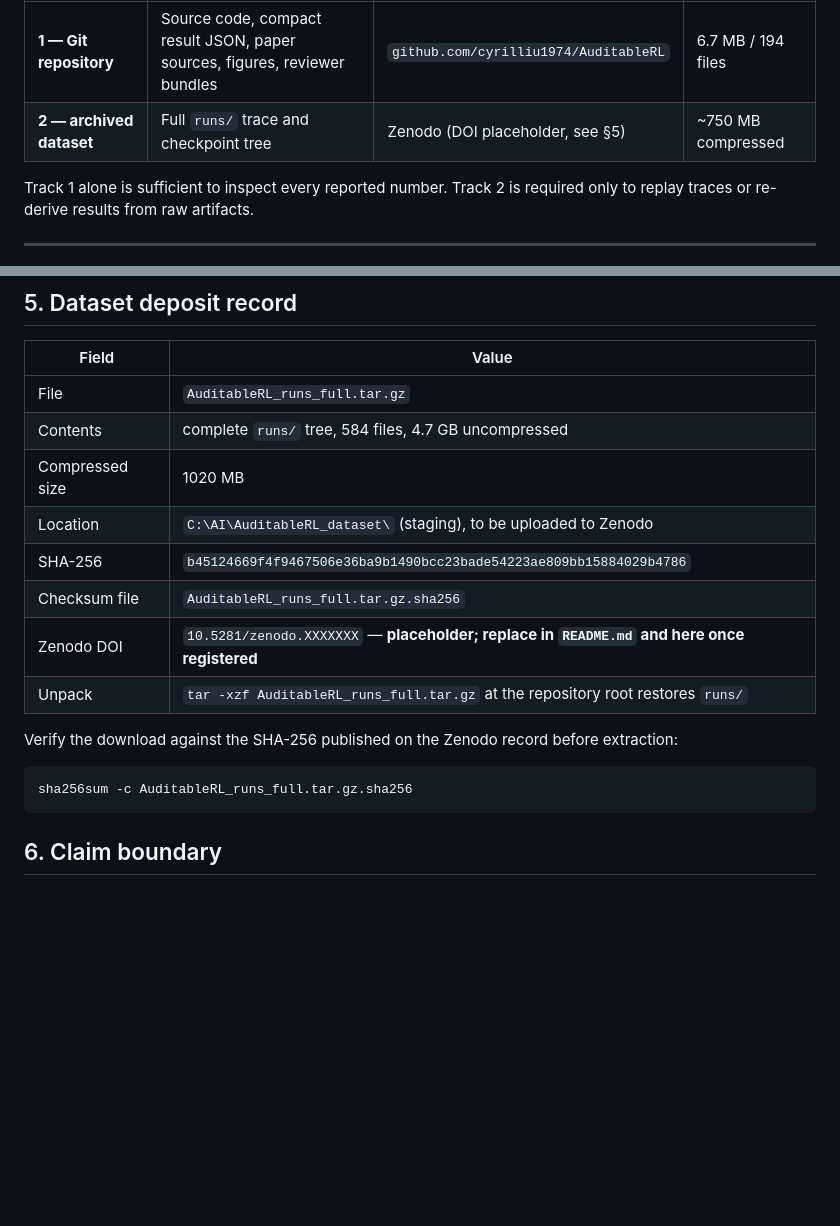
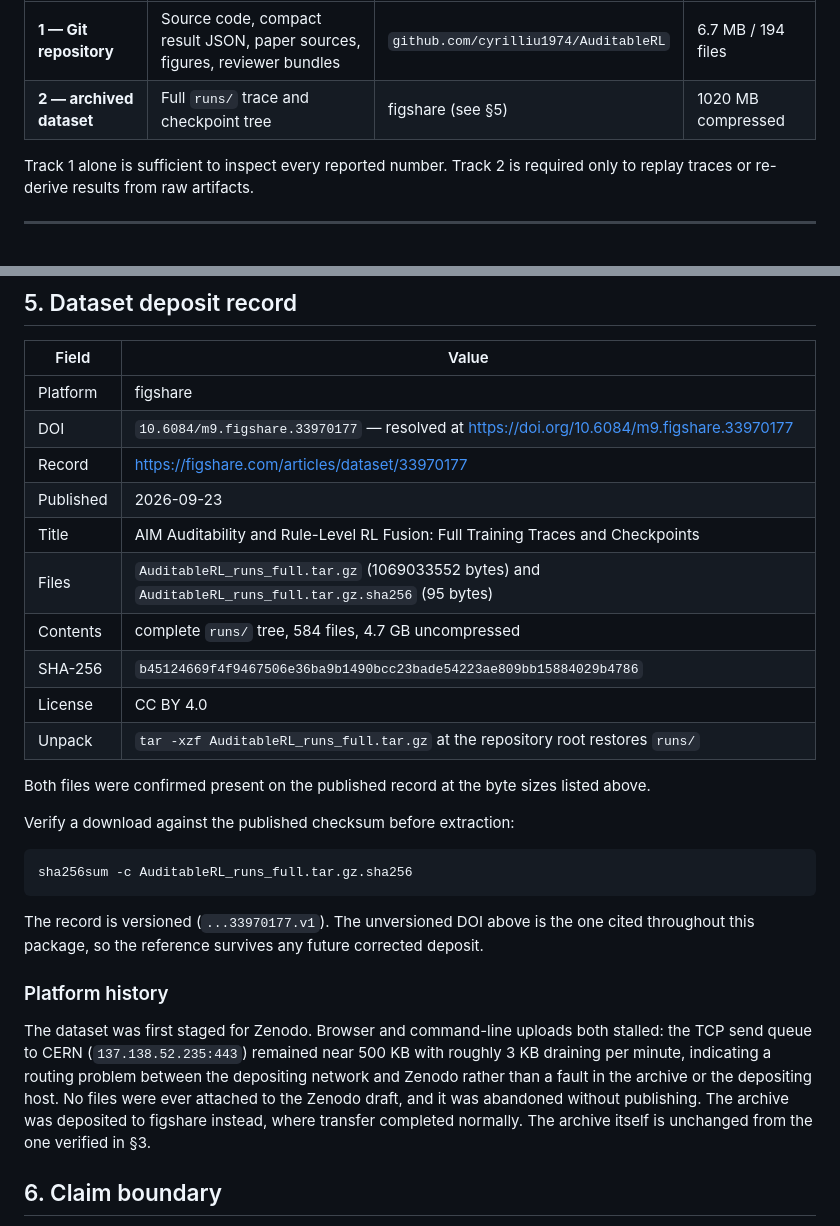
Before and after one commit to cyrilliu1974/AuditableRL, a Markdown page: PUBLICATION_MANIFEST.md, 2 parts joined by grey strips. Drawn GitHub-style; blank space fills up the shorter version.

````diff
--- a/PUBLICATION_MANIFEST.md
+++ b/PUBLICATION_MANIFEST.md
@@ -12,7 +12,7 @@ This release is delivered on **two tracks**, because the full trace tree cannot
 | Track | Contents | Where | Size |
 |---|---|---|---|
 | **1 — Git repository** | Source code, compact result JSON, paper sources, figures, reviewer bundles | `github.com/cyrilliu1974/AuditableRL` | 6.7 MB / 194 files |
-| **2 — archived dataset** | Full `runs/` trace and checkpoint tree | Zenodo (DOI placeholder, see §5) | ~750 MB compressed |
+| **2 — archived dataset** | Full `runs/` trace and checkpoint tree | figshare (see §5) | 1020 MB compressed |
 
 Track 1 alone is sufficient to inspect every reported number. Track 2 is required only to replay
 traces or re-derive results from raw artifacts.
@@ -108,20 +108,30 @@ two-track split. The largest offenders are `trajectory.jsonl` traces and
 
 | Field | Value |
 |---|---|
-| File | `AuditableRL_runs_full.tar.gz` |
+| Platform | figshare |
+| DOI | `10.6084/m9.figshare.33970177` — resolved at <https://doi.org/10.6084/m9.figshare.33970177> |
+| Record | <https://figshare.com/articles/dataset/33970177> |
+| Published | 2026-09-23 |
+| Title | AIM Auditability and Rule-Level RL Fusion: Full Training Traces and Checkpoints |
+| Files | `AuditableRL_runs_full.tar.gz` (1069033552 bytes) and `AuditableRL_runs_full.tar.gz.sha256` (95 bytes) |
 | Contents | complete `runs/` tree, 584 files, 4.7 GB uncompressed |
-| Compressed size | 1020 MB |
-| Location | `C:\AI\AuditableRL_dataset\` (staging), to be uploaded to Zenodo |
 | SHA-256 | `b45124669f4f9467506e36ba9b1490bcc23bade54223ae809bb15884029b4786` |
-| Checksum file | `AuditableRL_runs_full.tar.gz.sha256` |
-| Zenodo DOI | `10.5281/zenodo.XXXXXXX` — **placeholder; replace in `README.md` and here once registered** |
+| License | CC BY 4.0 |
 | Unpack | `tar -xzf AuditableRL_runs_full.tar.gz` at the repository root restores `runs/` |
 
-Verify the download against the SHA-256 published on the Zenodo record before extraction:
+Both files were confirmed present on the published record at the byte sizes listed above.
+
+Verify a download against the published checksum before extraction:
 
 ```bash
 sha256sum -c AuditableRL_runs_full.tar.gz.sha256
 ```
+
+The record is versioned (`...33970177.v1`). The unversioned DOI above is the one cited throughout this package, so the reference survives any future corrected deposit.
+
+### Platform history
+
+The dataset was first staged for Zenodo. Browser and command-line uploads both stalled: the TCP send queue to CERN (`137.138.52.235:443`) remained near 500 KB with roughly 3 KB draining per minute, indicating a routing problem between the depositing network and Zenodo rather than a fault in the archive or the depositing host. No files were ever attached to the Zenodo draft, and it was abandoned without publishing. The archive was deposited to figshare instead, where transfer completed normally. The archive itself is unchanged from the one verified in §3.
 
 ## 6. Claim boundary
 
````
Also changed, not shown: README.md (+13 -5 lines).
